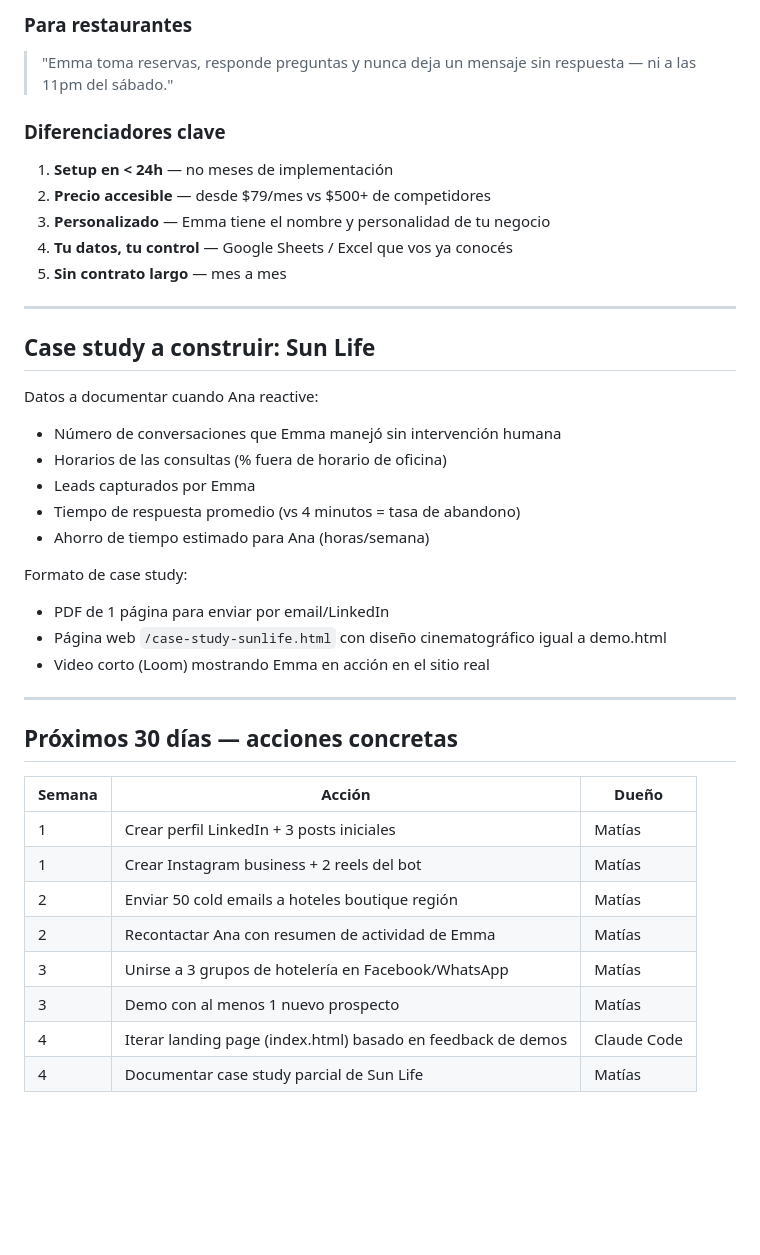
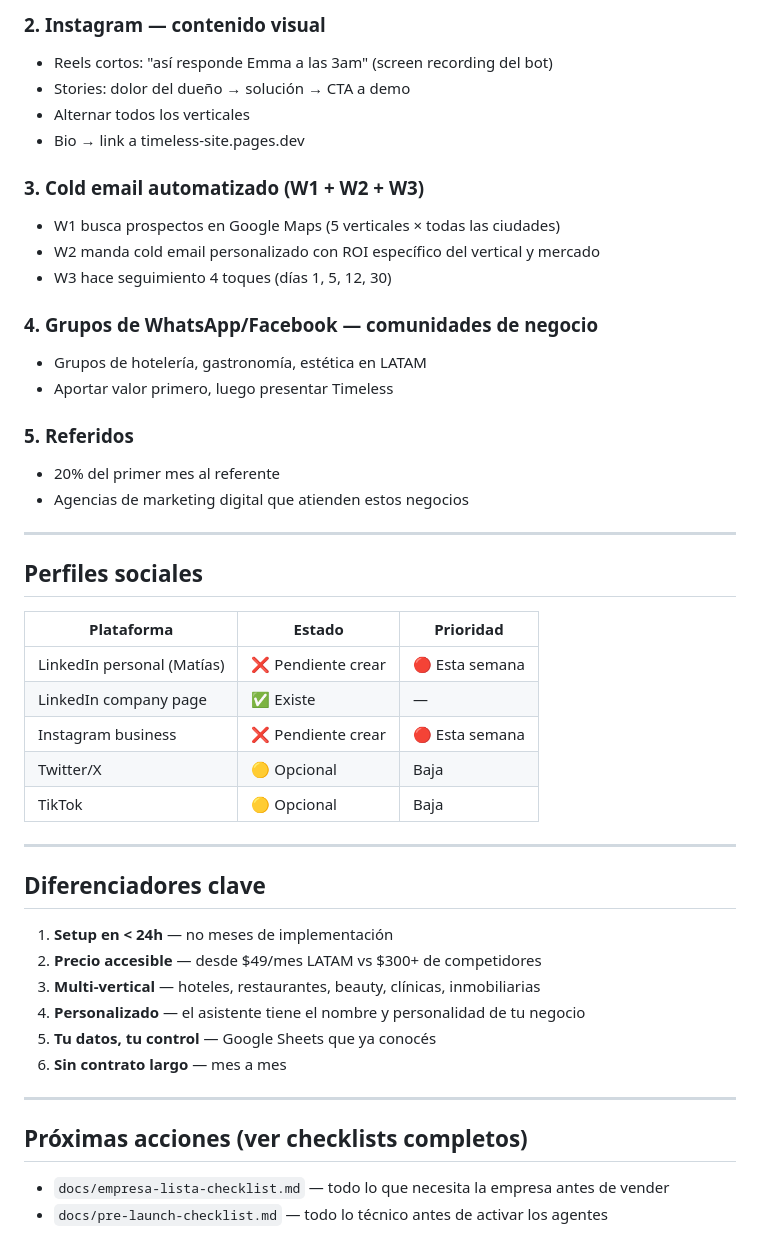
Before and after one commit to dutlimatias-boop/timeless-site, a Markdown page: .claude/rules/strategy.md, the part around one of its changes. Drawn GitHub-style; blank space fills up the shorter version.

```diff
--- a/.claude/rules/strategy.md
+++ b/.claude/rules/strategy.md
@@ -118,41 +116,47 @@ Stranger → Demo page → Onboarding form → Live bot → Cliente activo
 
-### Para restaurantes
-> "Emma toma reservas, responde preguntas y nunca deja un mensaje sin respuesta — ni a las 11pm del sábado."
+### 2. Instagram — contenido visual
+- Reels cortos: "así responde Emma a las 3am" (screen recording del bot)
+- Stories: dolor del dueño → solución → CTA a demo
+- Alternar todos los verticales
+- Bio → link a timeless-site.pages.dev
 
-### Diferenciadores clave
-1. **Setup en < 24h** — no meses de implementación
-2. **Precio accesible** — desde $79/mes vs $500+ de competidores
-3. **Personalizado** — Emma tiene el nombre y personalidad de tu negocio
-4. **Tu datos, tu control** — Google Sheets / Excel que vos ya conocés
-5. **Sin contrato largo** — mes a mes
+### 3. Cold email automatizado (W1 + W2 + W3)
+- W1 busca prospectos en Google Maps (5 verticales × todas las ciudades)
+- W2 manda cold email personalizado con ROI específico del vertical y mercado
+- W3 hace seguimiento 4 toques (días 1, 5, 12, 30)
+
+### 4. Grupos de WhatsApp/Facebook — comunidades de negocio
+- Grupos de hotelería, gastronomía, estética en LATAM
+- Aportar valor primero, luego presentar Timeless
+
+### 5. Referidos
+- 20% del primer mes al referente
+- Agencias de marketing digital que atienden estos negocios
 
 ---
 
-## Case study a construir: Sun Life
+## Perfiles sociales
 
-Datos a documentar cuando Ana reactive:
-- Número de conversaciones que Emma manejó sin intervención humana
-- Horarios de las consultas (% fuera de horario de oficina)
-- Leads capturados por Emma
-- Tiempo de respuesta promedio (vs 4 minutos = tasa de abandono)
-- Ahorro de tiempo estimado para Ana (horas/semana)
-
-Formato de case study:
-- PDF de 1 página para enviar por email/LinkedIn
-- Página web `/case-study-sunlife.html` con diseño cinematográfico igual a demo.html
-- Video corto (Loom) mostrando Emma en acción en el sitio real
+| Plataforma | Estado | Prioridad |
+|-----------|--------|-----------|
+| LinkedIn personal (Matías) | ❌ Pendiente crear | 🔴 Esta semana |
+| LinkedIn company page | ✅ Existe | — |
+| Instagram business | ❌ Pendiente crear | 🔴 Esta semana |
+| Twitter/X | 🟡 Opcional | Baja |
+| TikTok | 🟡 Opcional | Baja |
 
 ---
 
-## Próximos 30 días — acciones concretas
+## Diferenciadores clave
+1. **Setup en < 24h** — no meses de implementación
+2. **Precio accesible** — desde $49/mes LATAM vs $300+ de competidores
+3. **Multi-vertical** — hoteles, restaurantes, beauty, clínicas, inmobiliarias
+4. **Personalizado** — el asistente tiene el nombre y personalidad de tu negocio
+5. **Tu datos, tu control** — Google Sheets que ya conocés
+6. **Sin contrato largo** — mes a mes
 
-| Semana | Acción | Dueño |
-|--------|--------|-------|
-| 1 | Crear perfil LinkedIn + 3 posts iniciales | Matías |
-| 1 | Crear Instagram business + 2 reels del bot | Matías |
-| 2 | Enviar 50 cold emails a hoteles boutique región | Matías |
-| 2 | Recontactar Ana con resumen de actividad de Emma | Matías |
-| 3 | Unirse a 3 grupos de hotelería en Facebook/WhatsApp | Matías |
-| 3 | Demo con al menos 1 nuevo prospecto | Matías |
-| 4 | Iterar landing page (index.html) basado en feedback de demos | Claude Code |
-| 4 | Documentar case study parcial de Sun Life | Matías |
+---
+
+## Próximas acciones (ver checklists completos)
+- `docs/empresa-lista-checklist.md` — todo lo que necesita la empresa antes de vender
+- `docs/pre-launch-checklist.md` — todo lo técnico antes de activar los agentes
```
Also changed, not shown: other parts of .claude/rules/strategy.md (+81 -83 lines).
